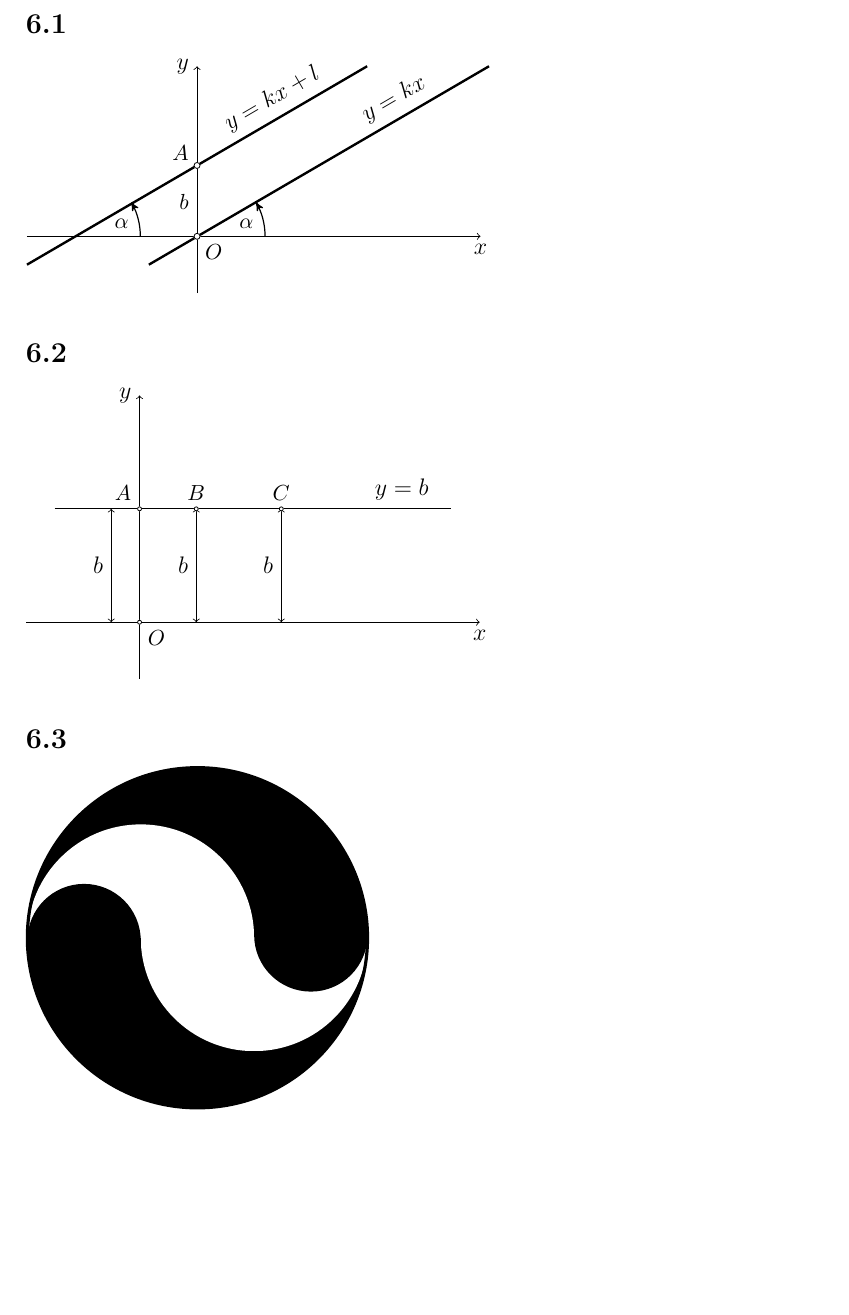
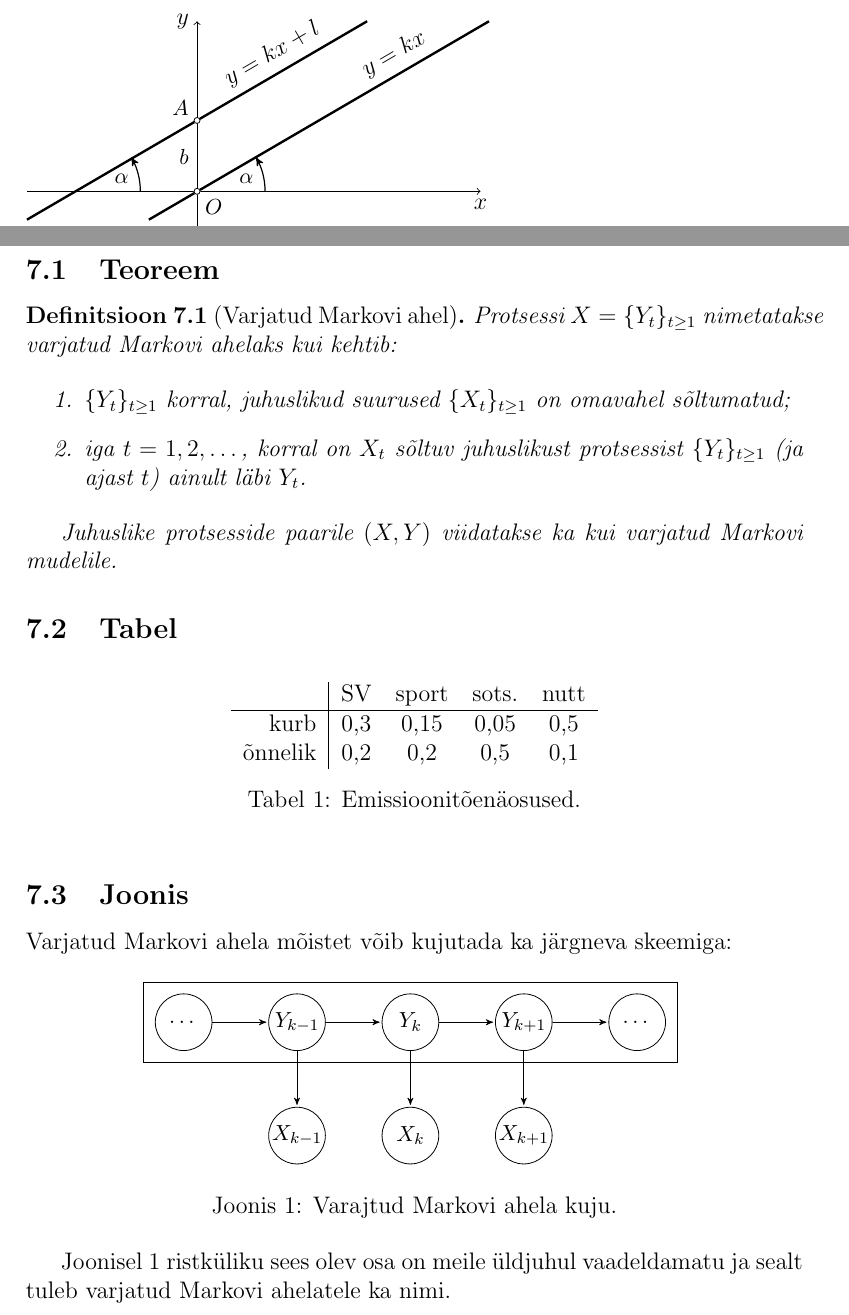
Before and after one commit to Rauno56/rakendustarkvara-tex, a LaTeX document (index.tex, which reads markovidef.fig.tex, options.tex, yl8.tex): part of page 7 of 7 before the commit and two parts of pages 7 and 8 of 8 after it, the two joined at a grey line, cut at the place of the change, the shorter picture padded with empty space. Compiled offline with LaTeX, dvips and Ghostscript.

Commit message:
Add 8. assignment

```diff
--- a/index.tex
+++ b/index.tex
@@ -10,5 +10,6 @@
 \include{yl5}
 \include{yl6}
 \include{yl7}
+\include{yl8}
 
 \end{document}
--- /dev/null
+++ b/markovidef.fig.tex
@@ -0,0 +1,34 @@
+\begin{tikzpicture}[
+		->,
+		>=stealth',
+		shorten >=1pt,
+		auto,
+		node distance=2cm,
+		main node/.style={inner sep=0cm,circle,minimum width=1cm,fill=white,draw,font=\small}]
+
+	\node[main node] (y1) {\dots};
+
+	\node[main node] (y2) [right of=y1] {$Y_{k-1}$};
+	\node[main node] (x2) [below of=y2] {$X_{k-1}$};
+
+	\node[main node] (y3) [right of=y2] {$Y_{k}$};
+	\node[main node] (x3) [below of=y3] {$X_{k}$};
+
+	\node[main node] (y4) [right of=y3] {$Y_{k+1}$};
+	\node[main node] (x4) [below of=y4] {$X_{k+1}$};
+
+	\node[main node] (y5) [right of=y4] {\dots};
+
+	\node[rectangle, inner sep=2mm,draw=black!100, fit=(y1) (y2) (y3) (y4) (y5)] {};
+
+	\path
+		(y1) edge node {} (y2)
+		(y2) edge node {} (y3)
+		(y3) edge node {} (y4)
+		(y4) edge node {} (y5)
+
+		(y2) edge node {} (x2)
+		(y3) edge node {} (x3)
+		(y4) edge node {} (x4)
+	;
+\end{tikzpicture}
--- a/options.tex
+++ b/options.tex
@@ -16,3 +16,9 @@
 %yl7
 \usepackage{pst-eucl}
 \usetikzlibrary{arrows,calc}
+
+%yl8
+\newtheorem{definition}{Definitsioon}[section]
+\usetikzlibrary{fit,arrows,positioning}
+\renewcommand{\figurename}{Joonis}
+\renewcommand{\tablename}{Tabel}
--- /dev/null
+++ b/yl8.tex
@@ -0,0 +1,42 @@
+\section{Ülesanne 8.}
+
+\subsection{Teoreem}
+
+\begin{definition}[Varjatud Markovi ahel]%~\citep{lember10}
+	Protsessi $X = \{Y_t\}_{t\geq1}$ nimetatakse varjatud Markovi ahelaks kui kehtib:
+
+	\begin{enumerate}
+		\item $\{Y_t\}_{t\geq1}$ korral, juhuslikud suurused $\{X_t\}_{t\geq1}$ on omavahel sõltumatud;
+		\item iga $t = 1,2,\dots$, korral on $X_t$ sõltuv juhuslikust protsessist $\{Y_t\}_{t\geq1}$ (ja ajast $t$) ainult läbi $Y_t$.
+	\end{enumerate}
+
+	Juhuslike protsesside paarile $(X, Y)$ viidatakse ka kui \textit{varjatud Markovi mudelile}.
+\end{definition}
+
+\subsection{Tabel}
+
+\begin{table}[h]
+	\centering
+	\begin{tabular}{ r | *{4}{c} }
+						& SV 	& sport & sots. & nutt\\
+		\hline
+			 kurb & 0,3 & 0,15	 & 0,05 & 0,5 \\
+		õnnelik & 0,2	& 0,2   & 0,5	& 0,1 \\
+	\end{tabular}
+
+	\caption{Emissioonitõenäosused.}
+	\label{fig:HMM.ex.emission}
+\end{table}
+
+\subsection{Joonis}
+
+Varjatud Markovi ahela mõistet võib kujutada ka järgneva skeemiga:
+
+\begin{figure}[h]
+	\centering
+	\input{markovidef.fig}
+	\caption{Varajtud Markovi ahela kuju.}
+	\label{fig:HMM}
+\end{figure}
+
+Joonisel~\ref{fig:HMM} ristküliku sees olev osa on meile üldjuhul vaadeldamatu ja sealt tuleb varjatud Markovi ahelatele ka nimi.
```
Also changed, not shown: index.pdf.
